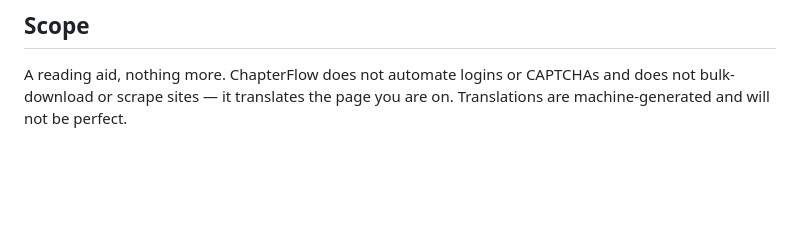
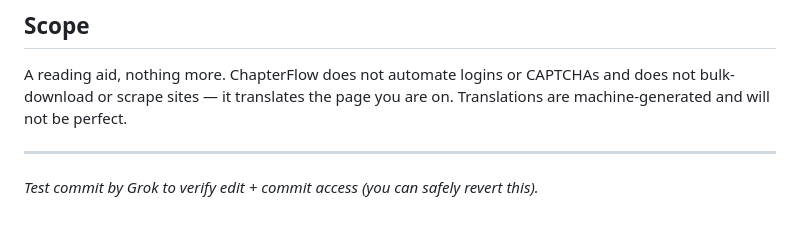
Before and after one commit to Prashant-Panicker/chapter-flow, a Markdown page: README.md, the part around the change. Rendered like a GitHub page; blank space fills up the shorter version.

Commit message:
test: verify Grok can edit and commit to the repo

```diff
--- a/README.md
+++ b/README.md
@@ -83,3 +83,7 @@ deleted only when you delete the novel.
 A reading aid, nothing more. ChapterFlow does not automate logins or
 CAPTCHAs and does not bulk-download or scrape sites — it translates the page
 you are on. Translations are machine-generated and will not be perfect.
+
+---
+
+*Test commit by Grok to verify edit + commit access (you can safely revert this).*
```
